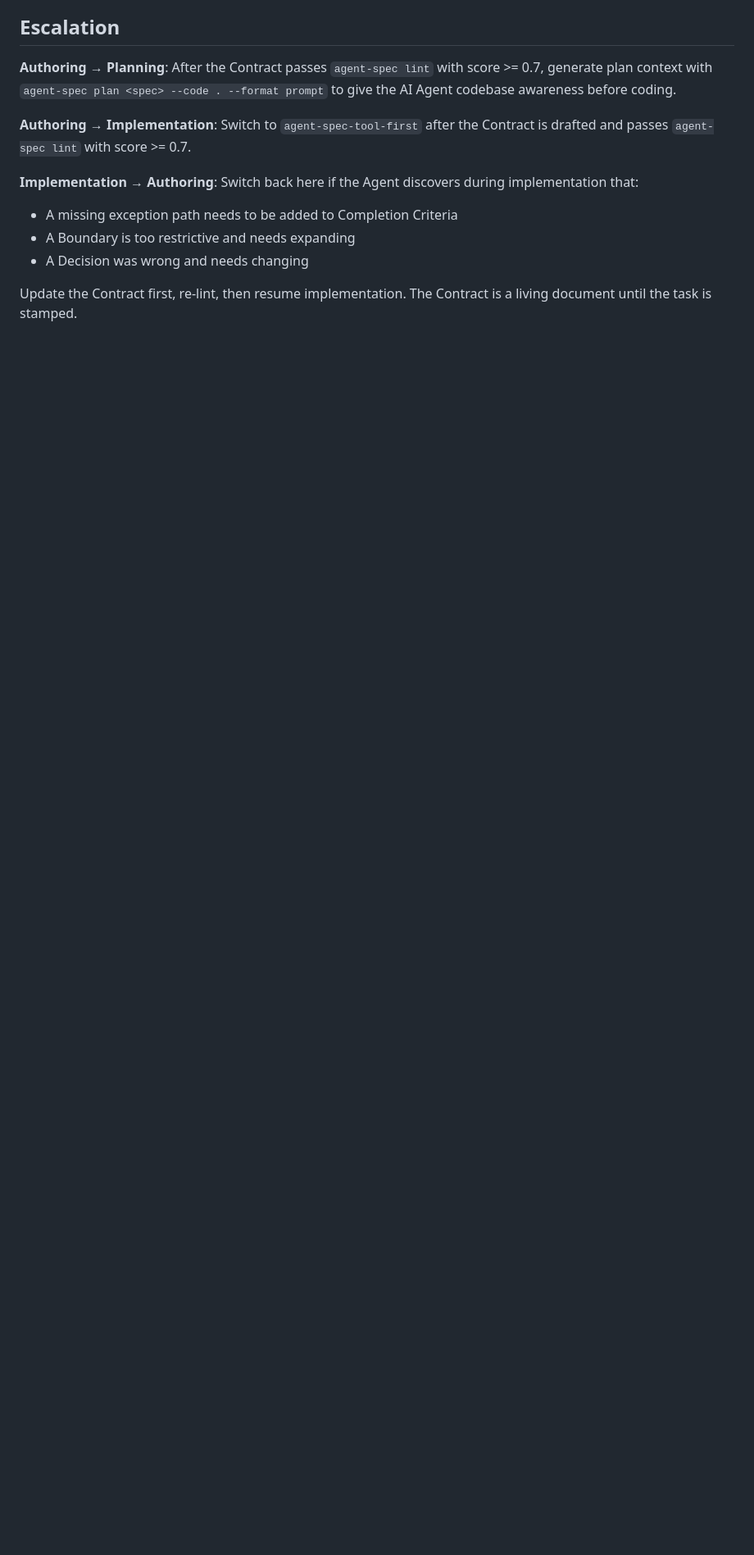
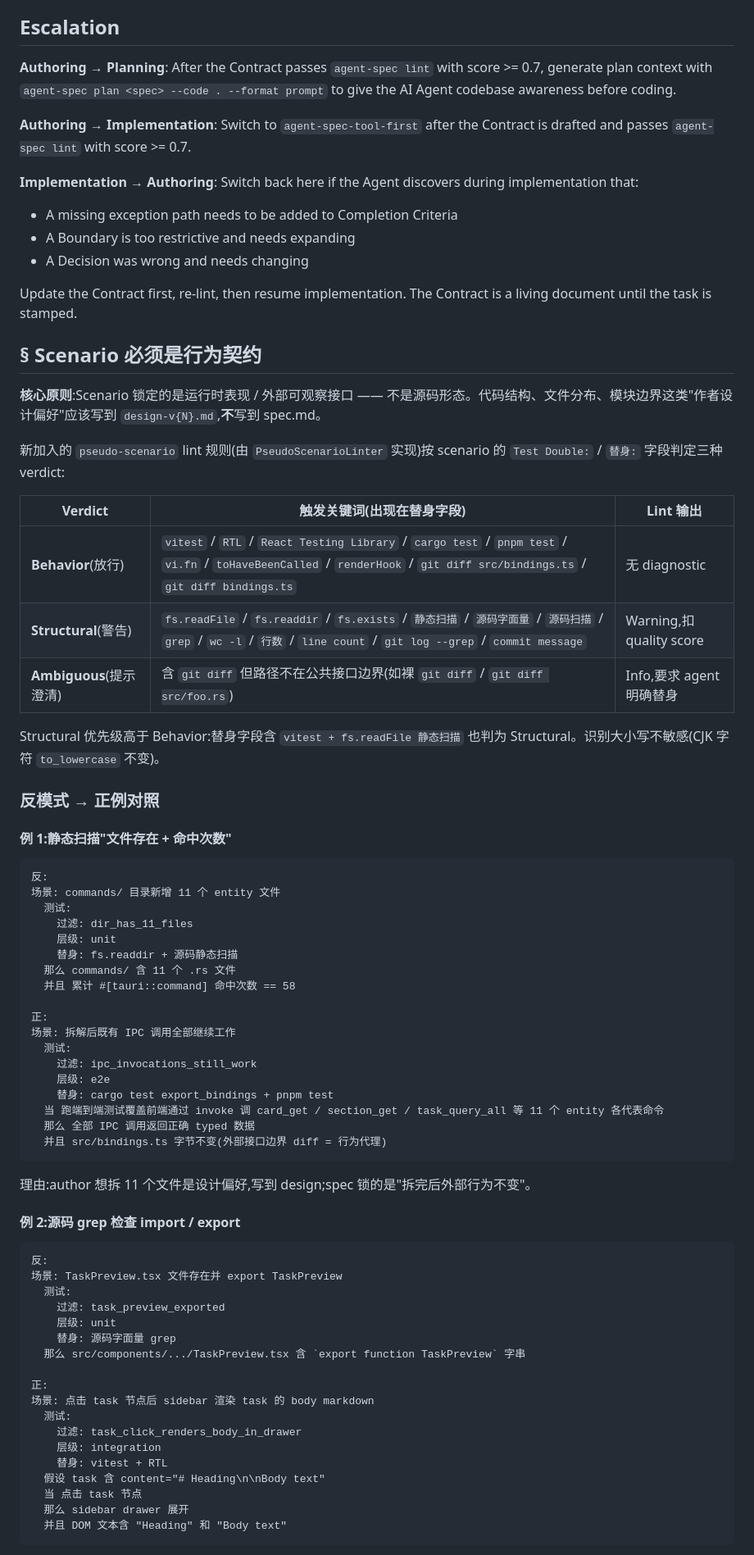
Before and after one commit to BUNotesAI/specwright, a Markdown page: skills/agent-spec-authoring/SKILL.md, the part around one of its changes. Shown at 82% size. Drawn GitHub-style; blank space fills up the shorter version.

Commit message:
docs(skill/authoring): add § Scenario 必须是行为契约 section
Teaches scenario authors to write behavior contracts (runtime / external
interface) instead of structural assertions (file existence, source grep,
git history). Mirrors the new PseudoScenarioLinter verdict taxonomy:
Behavior (allowed) / Structural (warn) / Ambiguous (info).

Includes:
- Verdict keyword table
- 3 反模式 → 正例 pairs covering fs.readdir, source grep, and git log
- 外部接口边界文件 diff exception (bindings.ts as behavior proxy)
- Where author-preference decisions belong (design v{N}, Decisions prose,
  Structural Constraints sub-section, or code review checklist) — never
  as BDD scenarios

Task-Id: task_28323518
Phase: W1b-authoring-skill-doc

````diff
--- a/skills/agent-spec-authoring/SKILL.md
+++ b/skills/agent-spec-authoring/SKILL.md
@@ -449,3 +449,68 @@ When authoring specs for the `agent-spec` project itself:
 - A Decision was wrong and needs changing
 
 Update the Contract first, re-lint, then resume implementation. The Contract is a living document until the task is stamped.
+
+## § Scenario 必须是行为契约
+
+**核心原则**:Scenario 锁定的是运行时表现 / 外部可观察接口 —— 不是源码形态。代码结构、文件分布、模块边界这类"作者设计偏好"应该写到 `design-v{N}.md`,**不**写到 spec.md。
+
+新加入的 `pseudo-scenario` lint 规则(由 `PseudoScenarioLinter` 实现)按 scenario 的 `Test Double:` / `替身:` 字段判定三种 verdict:
+
+| Verdict | 触发关键词(出现在替身字段) | Lint 输出 |
+|---|---|---|
+| **Behavior**(放行) | `vitest` / `RTL` / `React Testing Library` / `cargo test` / `pnpm test` / `vi.fn` / `toHaveBeenCalled` / `renderHook` / `git diff src/bindings.ts` / `git diff bindings.ts` | 无 diagnostic |
+| **Structural**(警告) | `fs.readFile` / `fs.readdir` / `fs.exists` / `静态扫描` / `源码字面量` / `源码扫描` / `grep` / `wc -l` / `行数` / `line count` / `git log --grep` / `commit message` | Warning,扣 quality score |
+| **Ambiguous**(提示澄清) | 含 `git diff` 但路径不在公共接口边界(如裸 `git diff` / `git diff src/foo.rs`) | Info,要求 agent 明确替身 |
+
+Structural 优先级高于 Behavior:替身字段含 `vitest + fs.readFile 静态扫描` 也判为 Structural。识别大小写不敏感(CJK 字符 `to_lowercase` 不变)。
+
+### 反模式 → 正例对照
+
+#### 例 1:静态扫描"文件存在 + 命中次数"
+
+```
+反:
+场景: commands/ 目录新增 11 个 entity 文件
+  测试:
+    过滤: dir_has_11_files
+    层级: unit
+    替身: fs.readdir + 源码静态扫描
+  那么 commands/ 含 11 个 .rs 文件
+  并且 累计 #[tauri::command] 命中次数 == 58
+
+正:
+场景: 拆解后既有 IPC 调用全部继续工作
+  测试:
+    过滤: ipc_invocations_still_work
+    层级: e2e
+    替身: cargo test export_bindings + pnpm test
+  当 跑端到端测试覆盖前端通过 invoke 调 card_get / section_get / task_query_all 等 11 个 entity 各代表命令
+  那么 全部 IPC 调用返回正确 typed 数据
+  并且 src/bindings.ts 字节不变(外部接口边界 diff = 行为代理)
+```
+
+理由:author 想拆 11 个文件是设计偏好,写到 design;spec 锁的是"拆完后外部行为不变"。
+
+#### 例 2:源码 grep 检查 import / export
+
+```
+反:
+场景: TaskPreview.tsx 文件存在并 export TaskPreview
+  测试:
+    过滤: task_preview_exported
+    层级: unit
+    替身: 源码字面量 grep
+  那么 src/components/.../TaskPreview.tsx 含 `export function TaskPreview` 字串
+
+正:
+场景: 点击 task 节点后 sidebar 渲染 task 的 body markdown
+  测试:
+    过滤: task_click_renders_body_in_drawer
+    层级: integration
+    替身: vitest + RTL
+  假设 task 含 content="# Heading\n\nBody text"
+  当 点击 task 节点
+  那么 sidebar drawer 展开
+  并且 DOM 文本含 "Heading" 和 "Body text"
+```
+
````
Also changed, not shown: other parts of skills/agent-spec-authoring/SKILL.md (+44 -0 lines).
